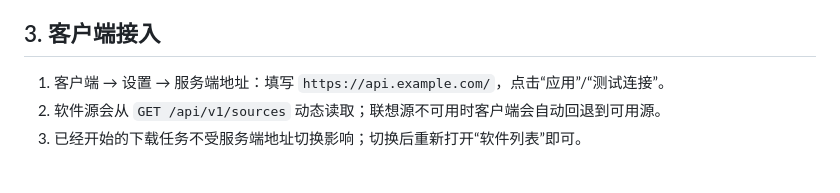
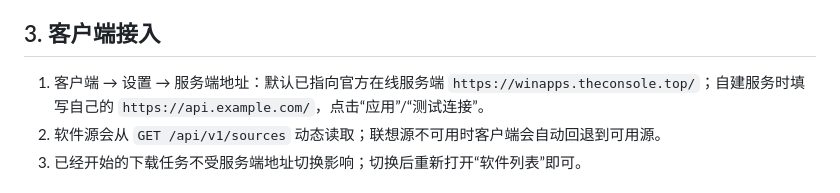
Before and after one commit to daijunhaoMinecraft/WinAppsManager, a Markdown page: docs/deploy.md, the part around the change. GitHub-like rendering.

```diff
--- a/docs/deploy.md
+++ b/docs/deploy.md
@@ -105,7 +105,7 @@ curl http://127.0.0.1:8020/api/v1/sources
 **安全提醒**：后端没有用户认证，`0.0.0.0:8020` 只能用于可信内网；不要直接把该端口映射到公网。需要公网访问时请使用第 1/2 节的 HTTPS 反向代理方案，并只在代理层暴露必要路径。
 ## 3. 客户端接入
 
-1. 客户端 → 设置 → 服务端地址：填写 `https://api.example.com/`，点击“应用”/“测试连接”。
+1. 客户端 → 设置 → 服务端地址：默认已指向官方在线服务端 `https://winapps.theconsole.top/`；自建服务时填写自己的 `https://api.example.com/`，点击“应用”/“测试连接”。
 2. 软件源会从 `GET /api/v1/sources` 动态读取；联想源不可用时客户端会自动回退到可用源。
 3. 已经开始的下载任务不受服务端地址切换影响；切换后重新打开“软件列表”即可。
 
```
Also changed, not shown: AGENTS.md (+2 -2 lines), README.md (+3 -3 lines), docs/screenshots/01-apps-list.png, docs/screenshots/02-app-details.png, docs/screenshots/03-download-center.png, docs/screenshots/04-settings.png, 4 other files.
